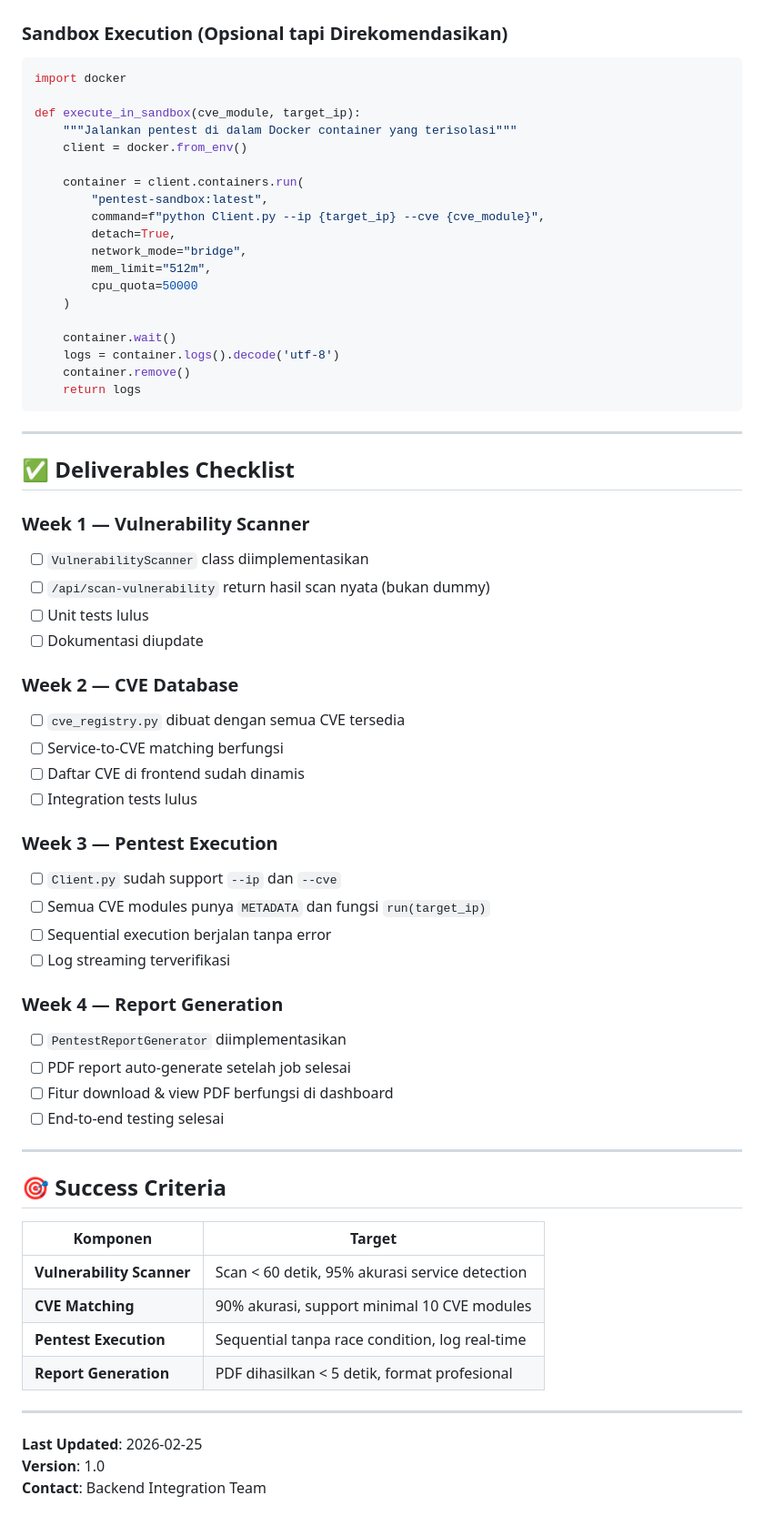
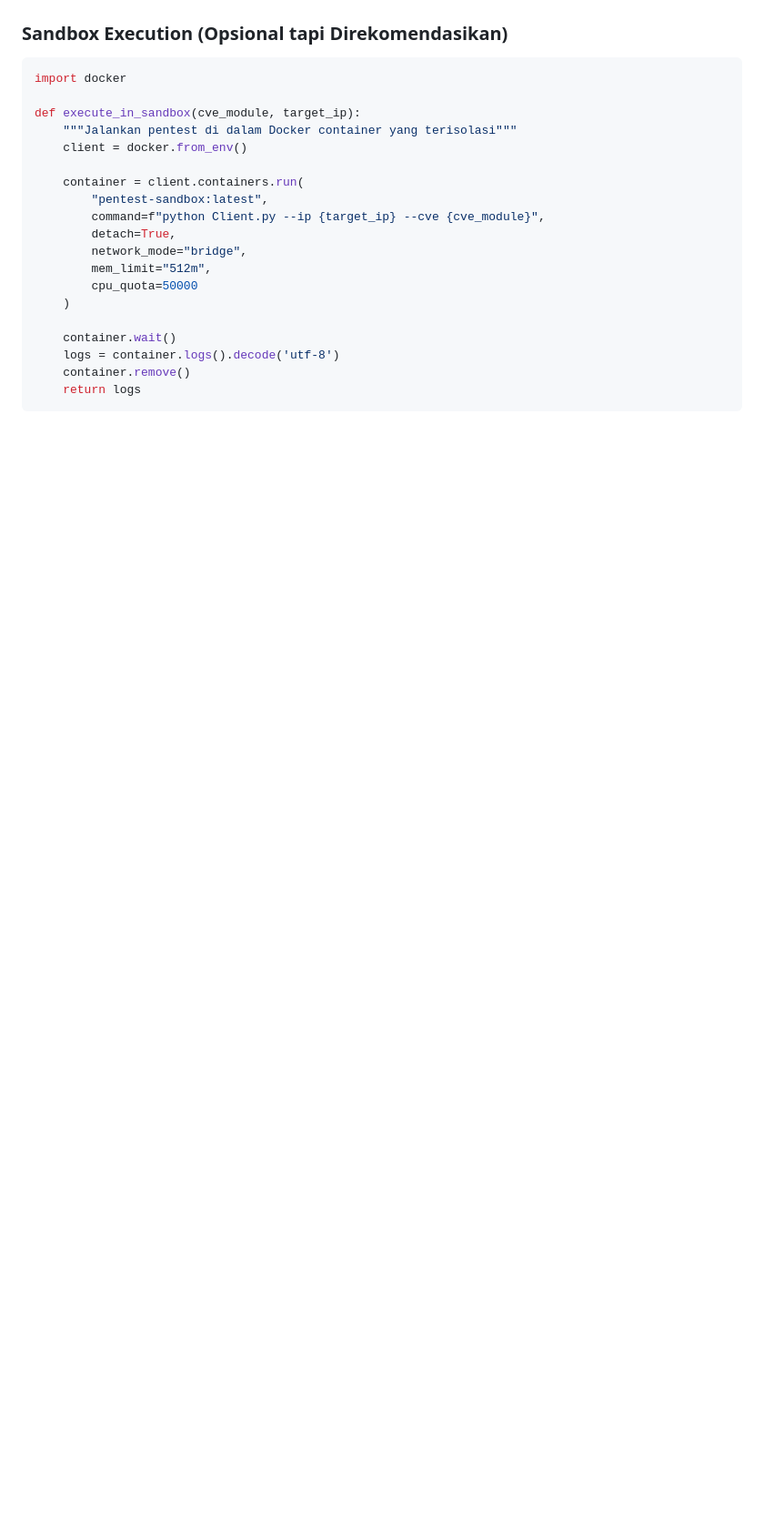
Before and after one commit to BelandaTerbang/KerBeng-frontend-final, a Markdown page: PANDUAN_BACKEND_INTEGRATION.md, the part around one of its changes. Shown at 91% size. Drawn GitHub-style; blank space fills up the shorter version.

````diff
--- a/PANDUAN_BACKEND_INTEGRATION.md
+++ b/PANDUAN_BACKEND_INTEGRATION.md
@@ -1056,48 +1056,3 @@ def execute_in_sandbox(cve_module, target_ip):
     container.remove()
     return logs
 ```
-
----
-
-## ✅ Deliverables Checklist
-
-### Week 1 — Vulnerability Scanner
-- [ ] `VulnerabilityScanner` class diimplementasikan
-- [ ] `/api/scan-vulnerability` return hasil scan nyata (bukan dummy)
-- [ ] Unit tests lulus
-- [ ] Dokumentasi diupdate
-
-### Week 2 — CVE Database
-- [ ] `cve_registry.py` dibuat dengan semua CVE tersedia
-- [ ] Service-to-CVE matching berfungsi
-- [ ] Daftar CVE di frontend sudah dinamis
-- [ ] Integration tests lulus
-
-### Week 3 — Pentest Execution
-- [ ] `Client.py` sudah support `--ip` dan `--cve`
-- [ ] Semua CVE modules punya `METADATA` dan fungsi `run(target_ip)`
-- [ ] Sequential execution berjalan tanpa error
-- [ ] Log streaming terverifikasi
-
-### Week 4 — Report Generation
-- [ ] `PentestReportGenerator` diimplementasikan
-- [ ] PDF report auto-generate setelah job selesai
-- [ ] Fitur download & view PDF berfungsi di dashboard
-- [ ] End-to-end testing selesai
-
----
-
-## 🎯 Success Criteria
-
-| Komponen | Target |
-|----------|--------|
-| **Vulnerability Scanner** | Scan < 60 detik, 95% akurasi service detection |
-| **CVE Matching** | 90% akurasi, support minimal 10 CVE modules |
-| **Pentest Execution** | Sequential tanpa race condition, log real-time |
-| **Report Generation** | PDF dihasilkan < 5 detik, format profesional |
-
----
-
-**Last Updated**: 2026-02-25
-**Version**: 1.0
-**Contact**: Backend Integration Team
````
Also changed, not shown: other parts of PANDUAN_BACKEND_INTEGRATION.md (+32 -32 lines).
